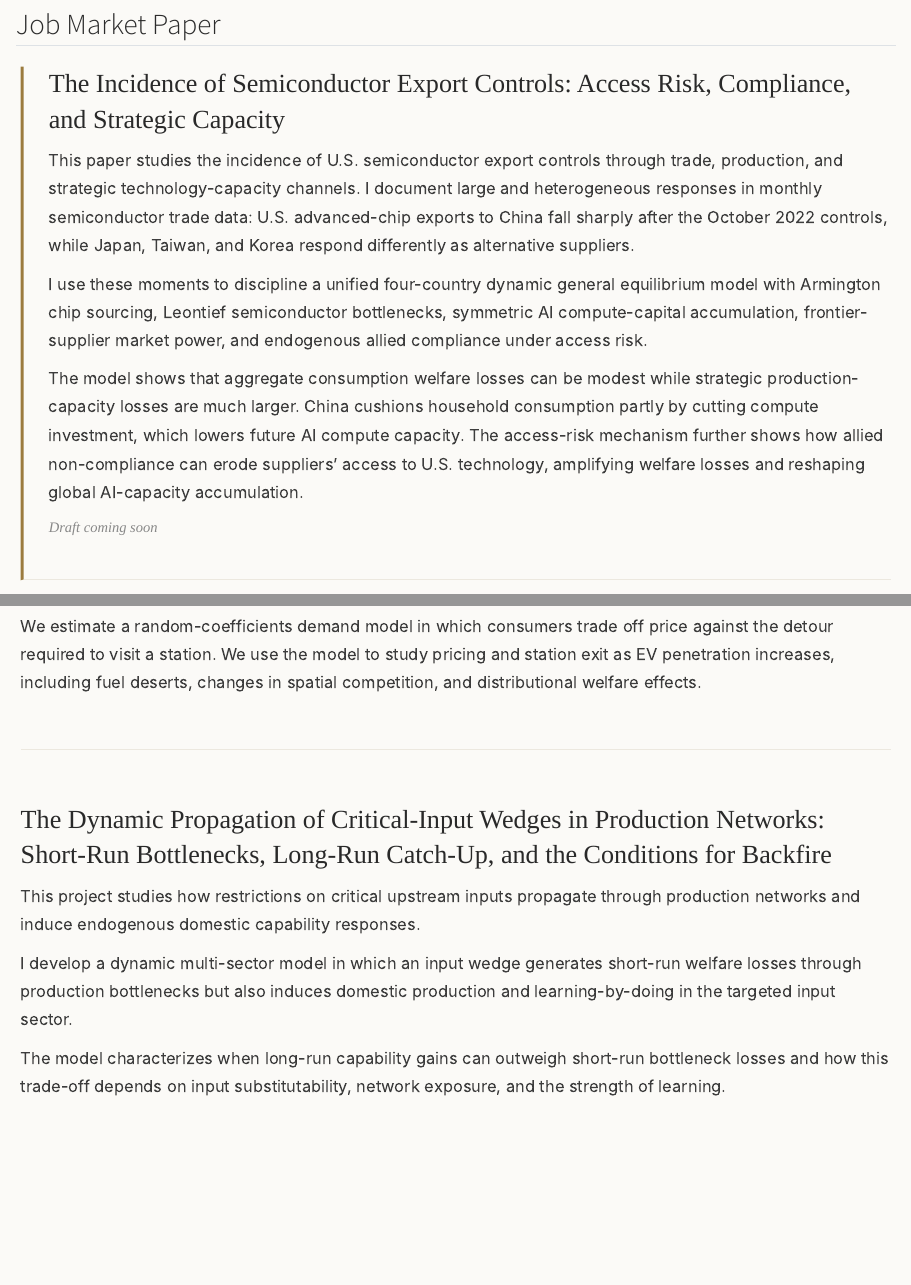
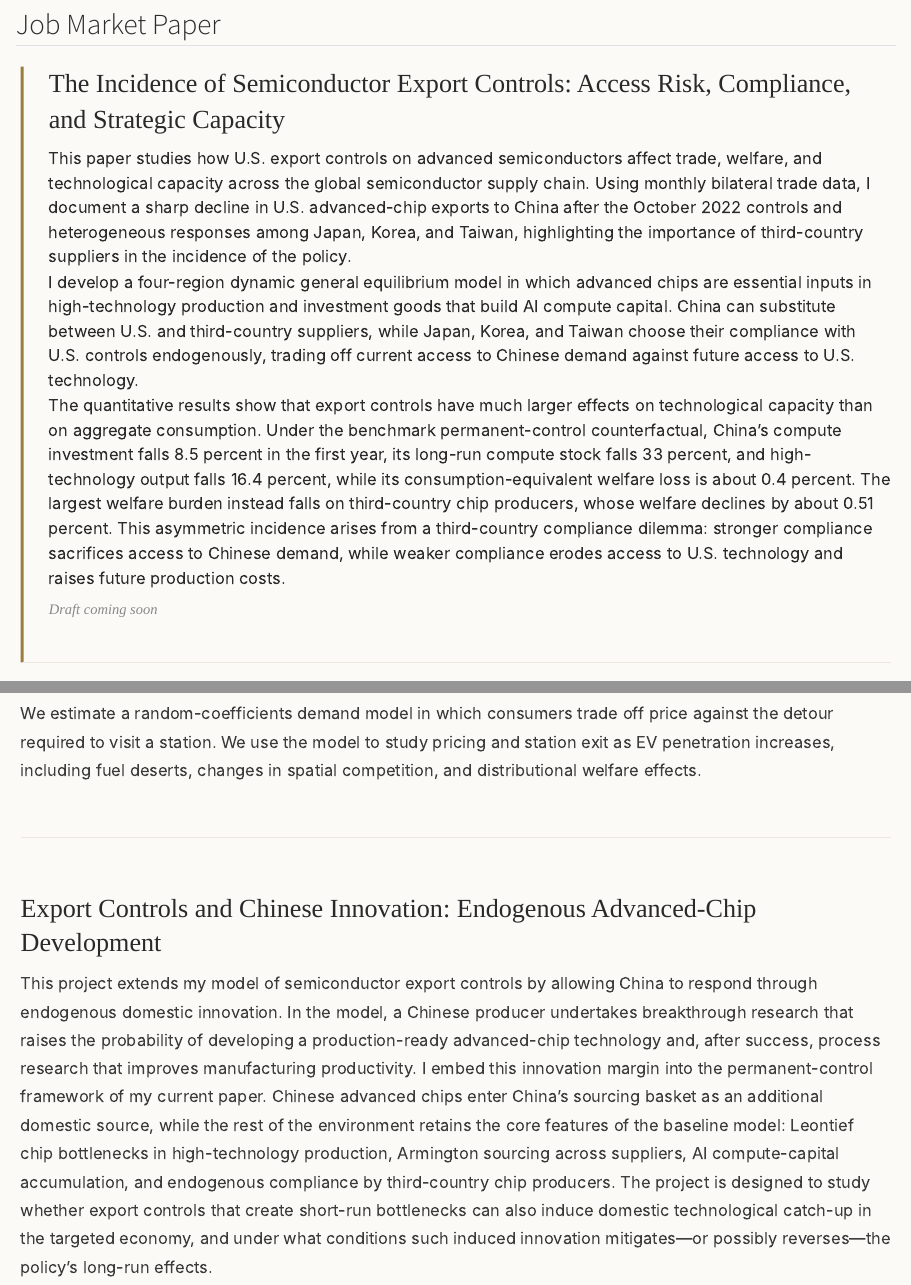
Before and after one commit to gw2023gw/wei-guo, a Quarto document (research.qmd): the page in a window 1100 px wide, from 470 px down, and a second part further down, joined at a grey line. Rendered offline with R 4.5, knitr and Pandoc in place of Quarto, with nearby package versions.

Commit message:
Update research page and CV

```diff
--- a/research.qmd
+++ b/research.qmd
@@ -16,12 +16,9 @@ page-layout: full
 ::: {.paper-entry .jmp-paper}
 
 ### The Incidence of Semiconductor Export Controls: Access Risk, Compliance, and Strategic Capacity
-This paper studies the incidence of U.S. semiconductor export controls through trade, production, and strategic technology-capacity channels. I document large and heterogeneous responses in monthly semiconductor trade data: U.S. advanced-chip exports to China fall sharply after the October 2022 controls, while Japan, Taiwan, and Korea respond differently as alternative suppliers.
-
-I use these moments to discipline a unified four-country dynamic general equilibrium model with Armington chip sourcing, Leontief semiconductor bottlenecks, symmetric AI compute-capital accumulation, frontier-supplier market power, and endogenous allied compliance under access risk.
-
-The model shows that aggregate consumption welfare losses can be modest while strategic production-capacity losses are much larger. China cushions household consumption partly by cutting compute investment, which lowers future AI compute capacity. The access-risk mechanism further shows how allied non-compliance can erode suppliers' access to U.S. technology, amplifying welfare losses and reshaping global AI-capacity accumulation.
-
+This paper studies how U.S. export controls on advanced semiconductors affect trade, welfare, and technological capacity across the global semiconductor supply chain. Using monthly bilateral trade data, I document a sharp decline in U.S. advanced-chip exports to China after the October 2022 controls and heterogeneous responses among Japan, Korea, and Taiwan, highlighting the importance of third-country suppliers in the incidence of the policy.
+I develop a four-region dynamic general equilibrium model in which advanced chips are essential inputs in high-technology production and investment goods that build AI compute capital. China can substitute between U.S. and third-country suppliers, while Japan, Korea, and Taiwan choose their compliance with U.S. controls endogenously, trading off current access to Chinese demand against future access to U.S. technology.
+The quantitative results show that export controls have much larger effects on technological capacity than on aggregate consumption. Under the benchmark permanent-control counterfactual, China’s compute investment falls 8.5 percent in the first year, its long-run compute stock falls 33 percent, and high-technology output falls 16.4 percent, while its consumption-equivalent welfare loss is about 0.4 percent. The largest welfare burden instead falls on third-country chip producers, whose welfare declines by about 0.51 percent. This asymmetric incidence arises from a third-country compliance dilemma: stronger compliance sacrifices access to Chinese demand, while weaker compliance erodes access to U.S. technology and raises future production costs.
 <div class="draft-note">Draft coming soon</div>
 
 :::
@@ -105,12 +102,8 @@ We estimate a random-coefficients demand model in which consumers trade off pric
 
 ::: {.paper-entry}
 
-### The Dynamic Propagation of Critical-Input Wedges in Production Networks: Short-Run Bottlenecks, Long-Run Catch-Up, and the Conditions for Backfire
-
-This project studies how restrictions on critical upstream inputs propagate through production networks and induce endogenous domestic capability responses.
-
-I develop a dynamic multi-sector model in which an input wedge generates short-run welfare losses through production bottlenecks but also induces domestic production and learning-by-doing in the targeted input sector.
-
-The model characterizes when long-run capability gains can outweigh short-run bottleneck losses and how this trade-off depends on input substitutability, network exposure, and the strength of learning.
-
+### Export Controls and Chinese Innovation: Endogenous Advanced-Chip Development
+This project extends my model of semiconductor export controls by allowing China to respond through endogenous domestic innovation. In the model, a Chinese producer undertakes breakthrough research that raises the probability of developing a production-ready advanced-chip technology and, after success, process research that improves manufacturing productivity.
+I embed this innovation margin into the permanent-control framework of my current paper. Chinese advanced chips enter China’s sourcing basket as an additional domestic source, while the rest of the environment retains the core features of the baseline model: Leontief chip bottlenecks in high-technology production, Armington sourcing across suppliers, AI compute-capital accumulation, and endogenous compliance by third-country chip producers.
+The project is designed to study whether export controls that create short-run bottlenecks can also induce domestic technological catch-up in the targeted economy, and under what conditions such induced innovation mitigates—or possibly reverses—the policy’s long-run effects.
 :::
```
Also changed, not shown: Wei.pdf, docs/search.json, 3 other files.
